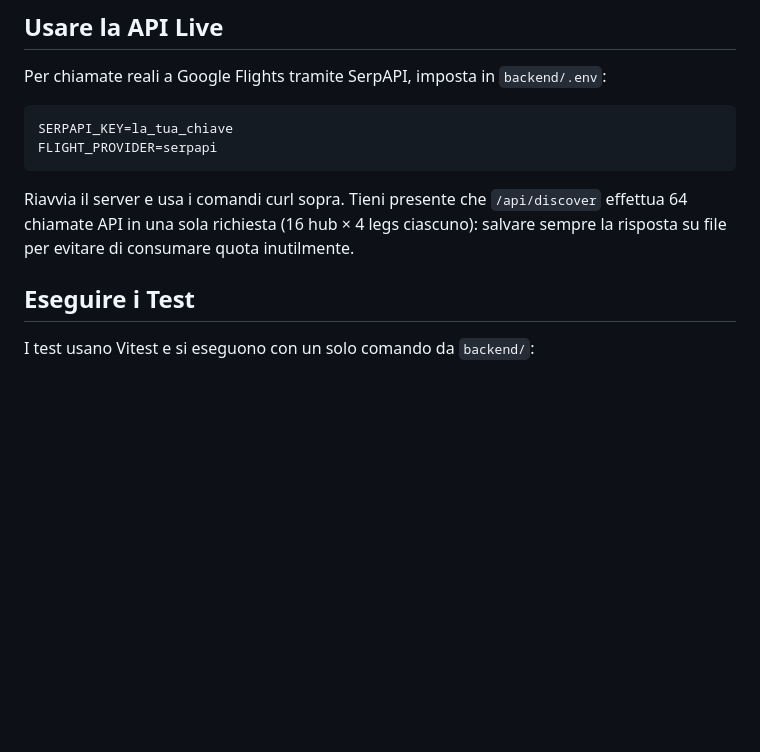
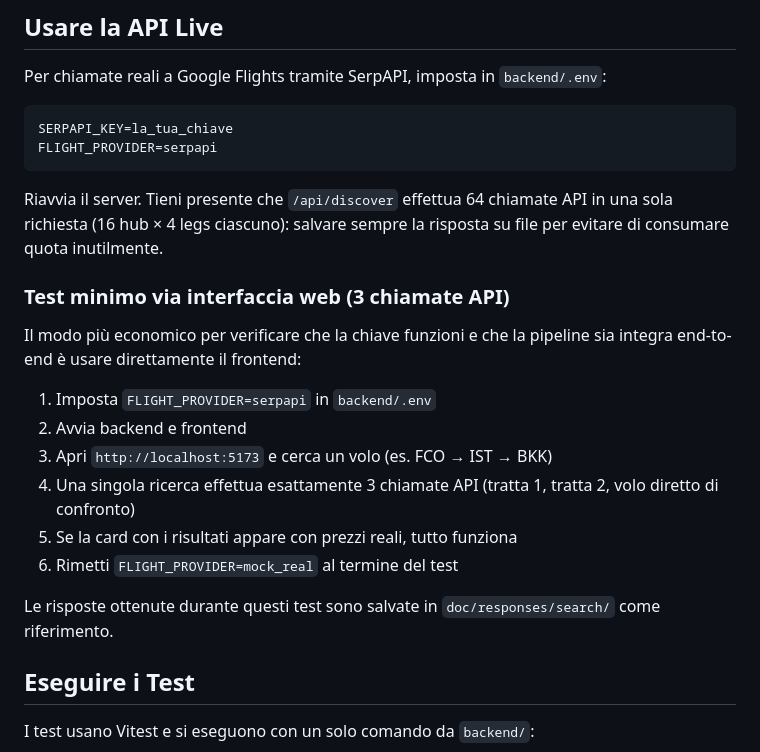
Before and after one commit to DIOBRANDO99/SCALO, a Markdown page: README.md, the part around one of its changes. Rendered like a GitHub page; blank space fills up the shorter version.

````diff
--- a/README.md
+++ b/README.md
@@ -178,7 +187,20 @@ SERPAPI_KEY=la_tua_chiave
 FLIGHT_PROVIDER=serpapi
 ```
 
-Riavvia il server e usa i comandi curl sopra. Tieni presente che `/api/discover` effettua 64 chiamate API in una sola richiesta (16 hub × 4 legs ciascuno): salvare sempre la risposta su file per evitare di consumare quota inutilmente.
+Riavvia il server. Tieni presente che `/api/discover` effettua 64 chiamate API in una sola richiesta (16 hub × 4 legs ciascuno): salvare sempre la risposta su file per evitare di consumare quota inutilmente.
+
+### Test minimo via interfaccia web (3 chiamate API)
+
+Il modo più economico per verificare che la chiave funzioni e che la pipeline sia integra end-to-end è usare direttamente il frontend:
+
+1. Imposta `FLIGHT_PROVIDER=serpapi` in `backend/.env`
+2. Avvia backend e frontend
+3. Apri `http://localhost:5173` e cerca un volo (es. FCO → IST → BKK)
+4. Una singola ricerca effettua esattamente 3 chiamate API (tratta 1, tratta 2, volo diretto di confronto)
+5. Se la card con i risultati appare con prezzi reali, tutto funziona
+6. Rimetti `FLIGHT_PROVIDER=mock_real` al termine del test
+
+Le risposte ottenute durante questi test sono salvate in `doc/responses/search/` come riferimento.
 
 ## Eseguire i Test
 
````
Also changed, not shown: other parts of README.md (+11 -2 lines), doc/screenshots/UI_example.png (added), 4 other files.
